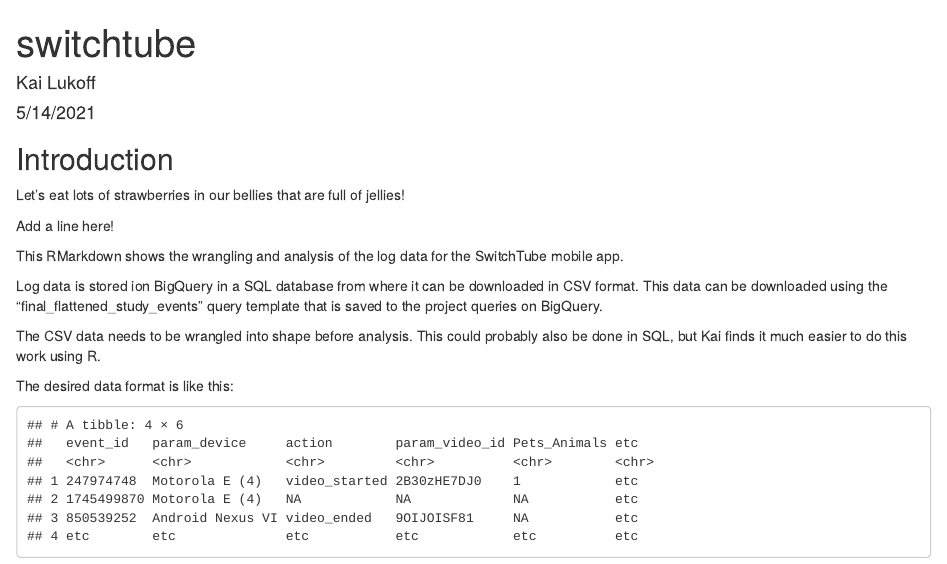
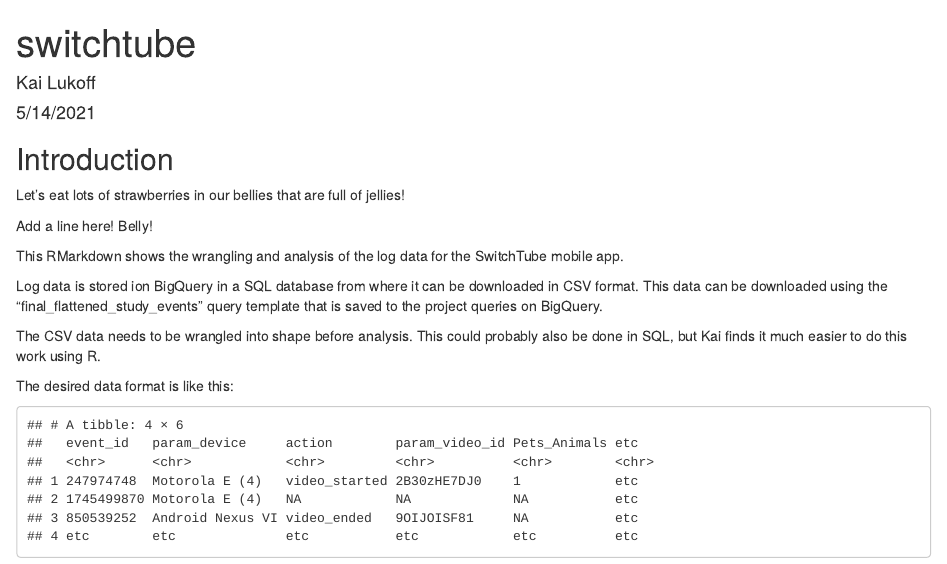
Before and after one commit to ulyngs/switchtube-analysis-example, an R Markdown document (switchtube.Rmd): the page in a window 1100 px wide, from its top. Rendered offline with R 4.5, knitr and Pandoc, with nearby package versions.

Commit message:
add belly

```diff
--- a/switchtube.Rmd
+++ b/switchtube.Rmd
@@ -12,7 +12,7 @@
 ## Introduction
 Let's eat lots of strawberries in our bellies that are full of jellies!
 
-Add a line here!
+Add a line here! Belly!
 
 This RMarkdown shows the wrangling and analysis of the log data for the SwitchTube mobile app.
 
```
